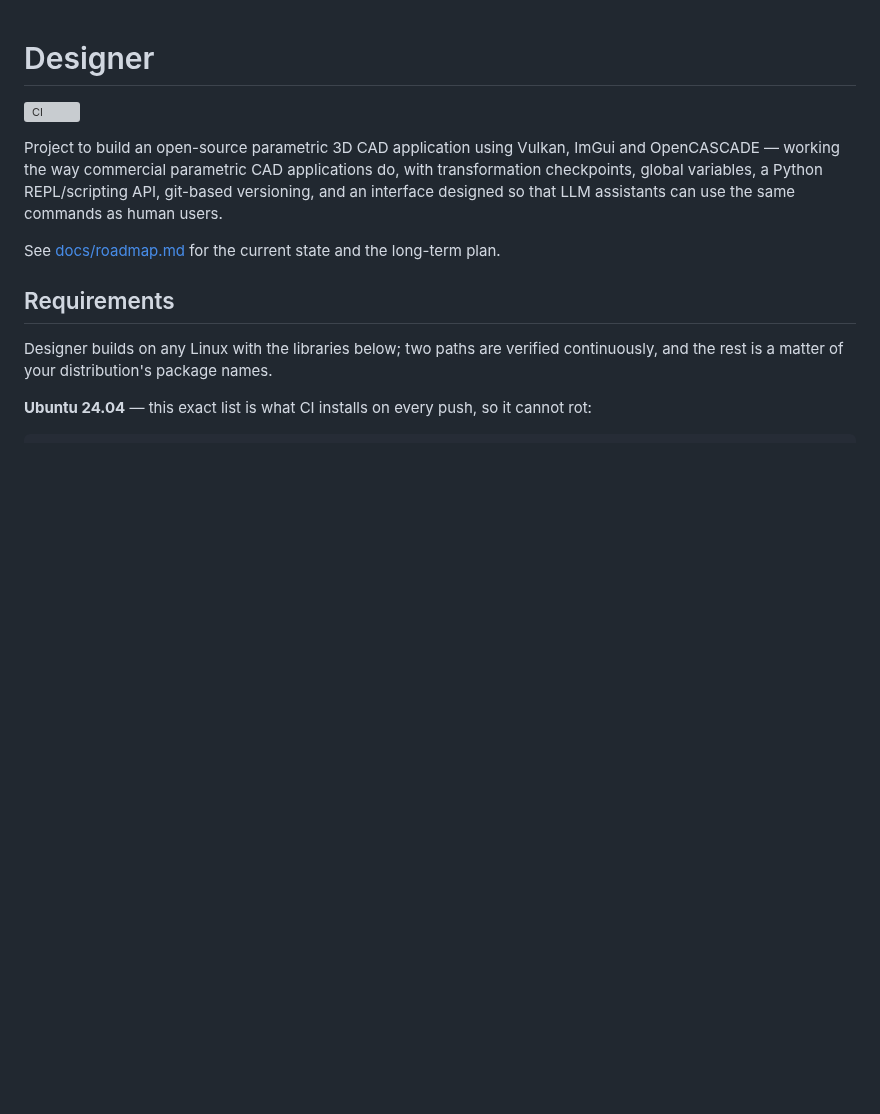
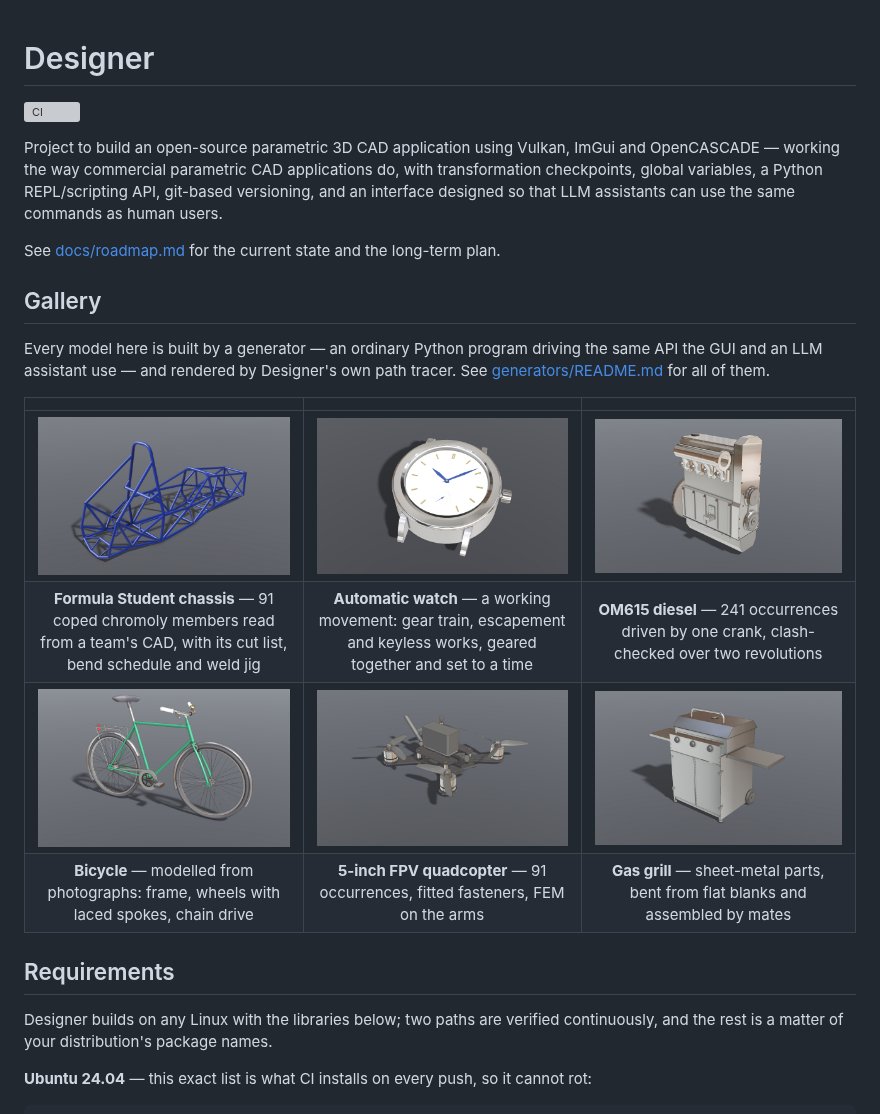
Before and after one commit to eliasaronson/lobole, a Markdown page: README.md, the part around the change. GitHub-like rendering; pictures changed too: docs/gallery/automatic-watch.jpg (added), docs/gallery/bicycle.jpg (added), docs/gallery/fpv-drone.jpg (added); blank space fills up the shorter version; grey boxes are pictures that could not be loaded.

Commit message:
docs: a gallery of six generated models in the README
The FS chassis, the automatic watch, the OM615 diesel, the bicycle, the
FPV quadcopter and the gas grill, each built by its generator and
path-traced at 2560x1600 and 4096 samples, linked to its generator.

```diff
--- a/README.md
+++ b/README.md
@@ -9,6 +9,19 @@ versioning, and an interface designed so that LLM assistants can use the same co
 human users.
 
 See [docs/roadmap.md](docs/roadmap.md) for the current state and the long-term plan.
+
+## Gallery
+
+Every model here is built by a generator — an ordinary Python program driving
+the same API the GUI and an LLM assistant use — and rendered by Designer's own
+path tracer. See [generators/README.md](generators/README.md) for all of them.
+
+| | | |
+|:---:|:---:|:---:|
+| [![Formula Student space frame](docs/gallery/fs-chassis.jpg)](generators/chassis) | [![Automatic watch](docs/gallery/automatic-watch.jpg)](generators/watch) | [![Four-cylinder diesel engine](docs/gallery/om615-engine.jpg)](generators/om615) |
+| **Formula Student chassis** — 91 coped chromoly members read from a team's CAD, with its cut list, bend schedule and weld jig | **Automatic watch** — a working movement: gear train, escapement and keyless works, geared together and set to a time | **OM615 diesel** — 241 occurrences driven by one crank, clash-checked over two revolutions |
+| [![Bicycle](docs/gallery/bicycle.jpg)](generators/bike) | [![FPV quadcopter](docs/gallery/fpv-drone.jpg)](generators/fpv_drone) | [![Gas grill](docs/gallery/gas-grill.jpg)](generators/grill) |
+| **Bicycle** — modelled from photographs: frame, wheels with laced spokes, chain drive | **5-inch FPV quadcopter** — 91 occurrences, fitted fasteners, FEM on the arms | **Gas grill** — sheet-metal parts, bent from flat blanks and assembled by mates |
 
 ## Requirements
 
```
